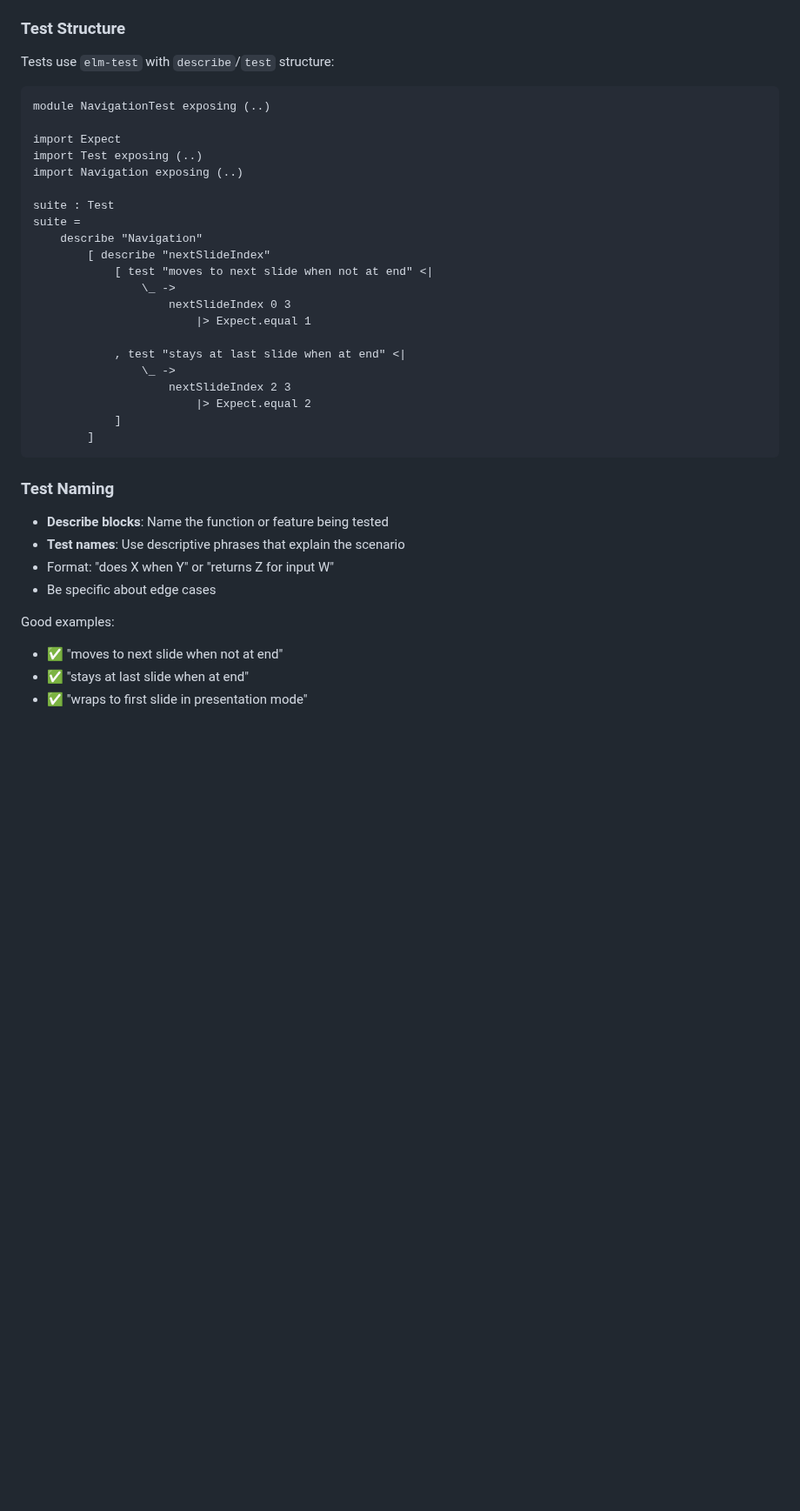
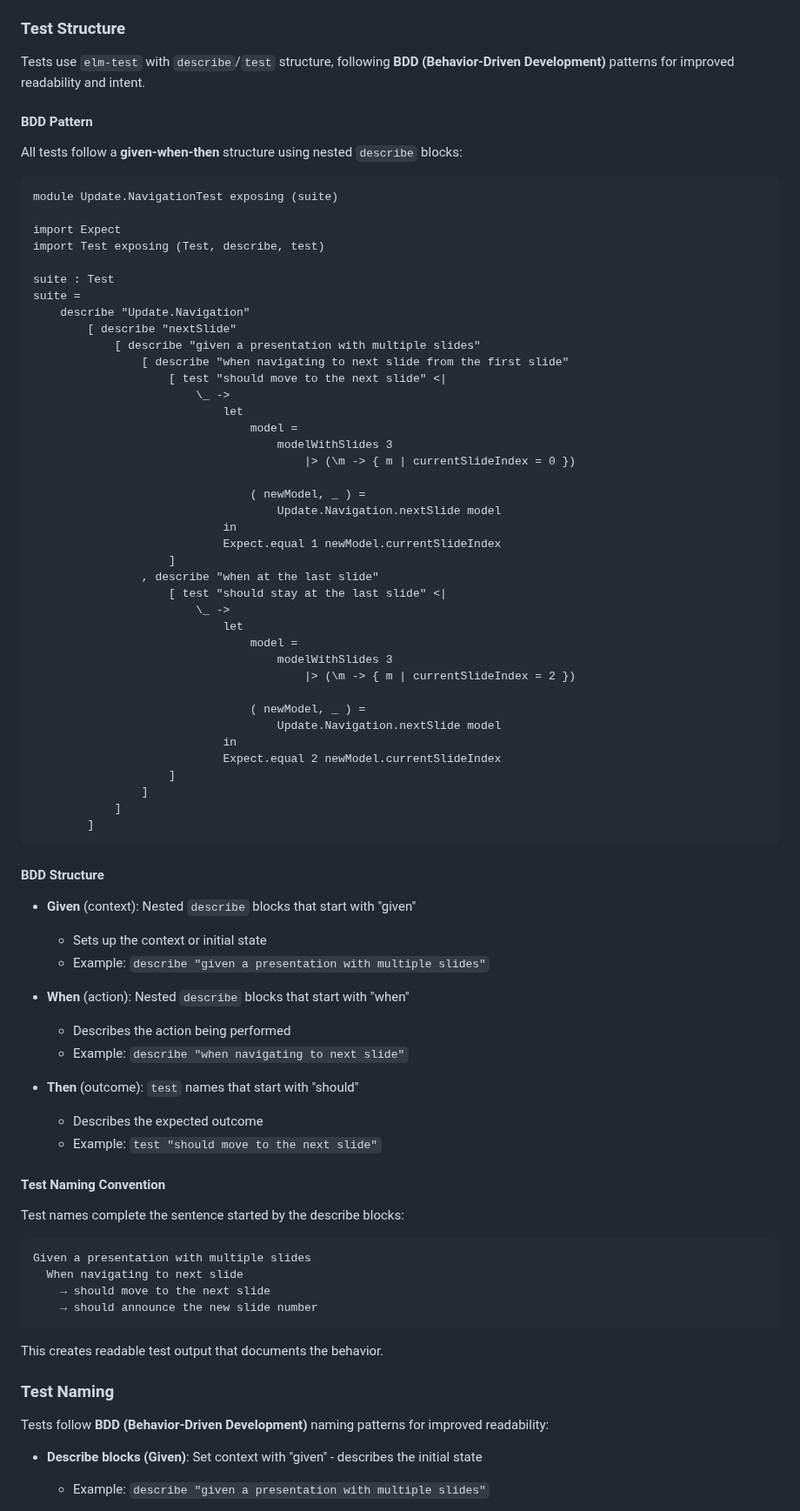
Before and after one commit to datakurre/bullets, a Markdown page: agents/testing.md, the part around one of its changes. Shown at 87% size. GitHub-like rendering; blank space fills up the shorter version.

````diff
--- a/agents/testing.md
+++ b/agents/testing.md
@@ -99,41 +124,85 @@ tests/
 
 ### Test Structure
 
-Tests use `elm-test` with `describe`/`test` structure:
+Tests use `elm-test` with `describe`/`test` structure, following **BDD (Behavior-Driven Development)** patterns for improved readability and intent.
+
+#### BDD Pattern
+
+All tests follow a **given-when-then** structure using nested `describe` blocks:
 
 ```elm
-module NavigationTest exposing (..)
+module Update.NavigationTest exposing (suite)
 
 import Expect
-import Test exposing (..)
-import Navigation exposing (..)
+import Test exposing (Test, describe, test)
 
 suite : Test
 suite =
-    describe "Navigation"
-        [ describe "nextSlideIndex"
-            [ test "moves to next slide when not at end" <|
-                \_ ->
-                    nextSlideIndex 0 3
-                        |> Expect.equal 1
+    describe "Update.Navigation"
+        [ describe "nextSlide"
+            [ describe "given a presentation with multiple slides"
+                [ describe "when navigating to next slide from the first slide"
+                    [ test "should move to the next slide" <|
+                        \_ ->
+                            let
+                                model =
+                                    modelWithSlides 3
+                                        |> (\m -> { m | currentSlideIndex = 0 })
 
-            , test "stays at last slide when at end" <|
-                \_ ->
-                    nextSlideIndex 2 3
-                        |> Expect.equal 2
+                                ( newModel, _ ) =
+                                    Update.Navigation.nextSlide model
+                            in
+                            Expect.equal 1 newModel.currentSlideIndex
+                    ]
+                , describe "when at the last slide"
+                    [ test "should stay at the last slide" <|
+                        \_ ->
+                            let
+                                model =
+                                    modelWithSlides 3
+                                        |> (\m -> { m | currentSlideIndex = 2 })
+
+                                ( newModel, _ ) =
+                                    Update.Navigation.nextSlide model
+                            in
+                            Expect.equal 2 newModel.currentSlideIndex
+                    ]
+                ]
             ]
         ]
 ```
 
+#### BDD Structure
+
+- **Given** (context): Nested `describe` blocks that start with "given"
+  - Sets up the context or initial state
+  - Example: `describe "given a presentation with multiple slides"`
+
+- **When** (action): Nested `describe` blocks that start with "when"
+  - Describes the action being performed
+  - Example: `describe "when navigating to next slide"`
+
+- **Then** (outcome): `test` names that start with "should"
+  - Describes the expected outcome
+  - Example: `test "should move to the next slide"`
+
+#### Test Naming Convention
+
+Test names complete the sentence started by the describe blocks:
+
+```
+Given a presentation with multiple slides
+  When navigating to next slide
+    → should move to the next slide
+    → should announce the new slide number
+```
+
+This creates readable test output that documents the behavior.
+
 ### Test Naming
 
-- **Describe blocks**: Name the function or feature being tested
-- **Test names**: Use descriptive phrases that explain the scenario
-- Format: "does X when Y" or "returns Z for input W"
-- Be specific about edge cases
+Tests follow **BDD (Behavior-Driven Development)** naming patterns for improved readability:
 
-Good examples:
-- ✅ "moves to next slide when not at end"
-- ✅ "stays at last slide when at end"
-- ✅ "wraps to first slide in presentation mode"
+- **Describe blocks (Given)**: Set context with "given" - describes the initial state
+  - Example: `describe "given a presentation with multiple slides"`
 
````
Also changed, not shown: other parts of agents/testing.md (+87 -11 lines).
